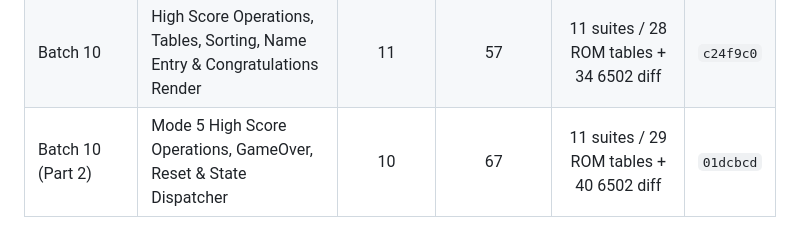
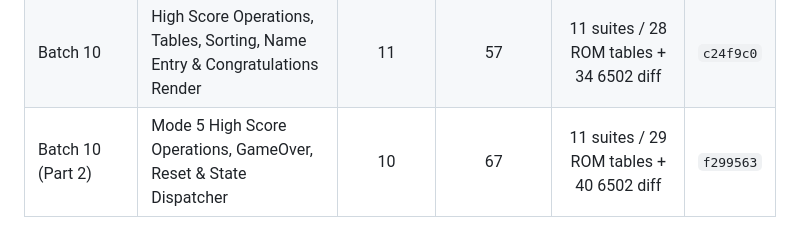
Before and after one commit to Hysm25/TDecomp, a Markdown page: DECOMPILATION_PROGRESS.md, the part around the change. Rendered like a GitHub page.

Commit message:
docs: sync Batch 10 Part 2 commit hash in progress log

```diff
--- a/DECOMPILATION_PROGRESS.md
+++ b/DECOMPILATION_PROGRESS.md
@@ -195,4 +195,4 @@
 | Batch 8 | Legal Screen, Title Screen, Demo Transition & Mode Dispatcher | 4 | 42 | 10 suites / 15 ROM tables + 24 6502 diff | `42c06e2` |
 | Batch 9 | Menu Navigation: Game Type Menu & Level Menu Navigation | 4 | 46 | 10 suites / 19 ROM tables + 28 6502 diff | `3d19246` |
 | Batch 10 | High Score Operations, Tables, Sorting, Name Entry & Congratulations Render | 11 | 57 | 11 suites / 28 ROM tables + 34 6502 diff | `c24f9c0` |
-| Batch 10 (Part 2) | Mode 5 High Score Operations, GameOver, Reset & State Dispatcher | 10 | 67 | 11 suites / 29 ROM tables + 40 6502 diff | `01dcbcd` |
+| Batch 10 (Part 2) | Mode 5 High Score Operations, GameOver, Reset & State Dispatcher | 10 | 67 | 11 suites / 29 ROM tables + 40 6502 diff | `f299563` |
```
